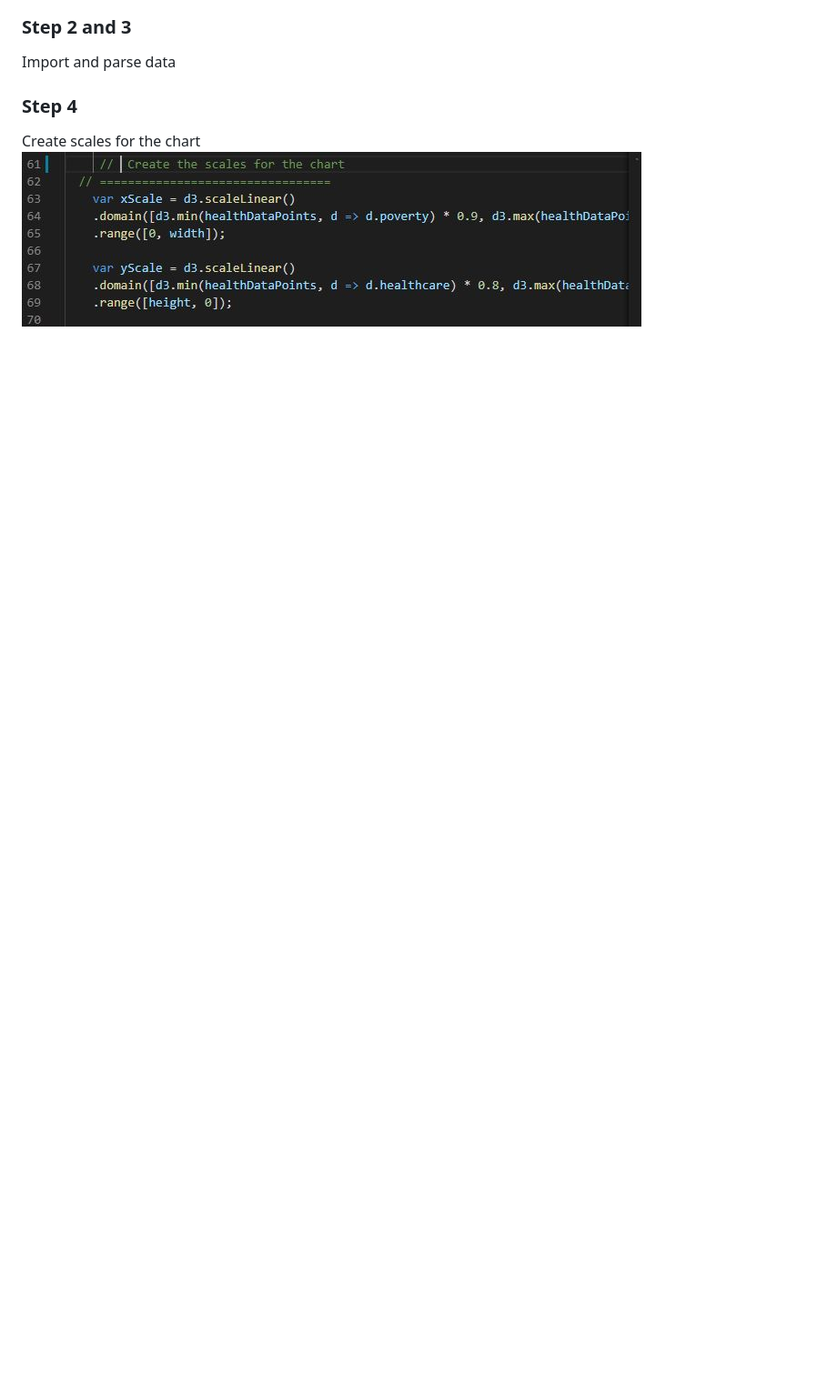
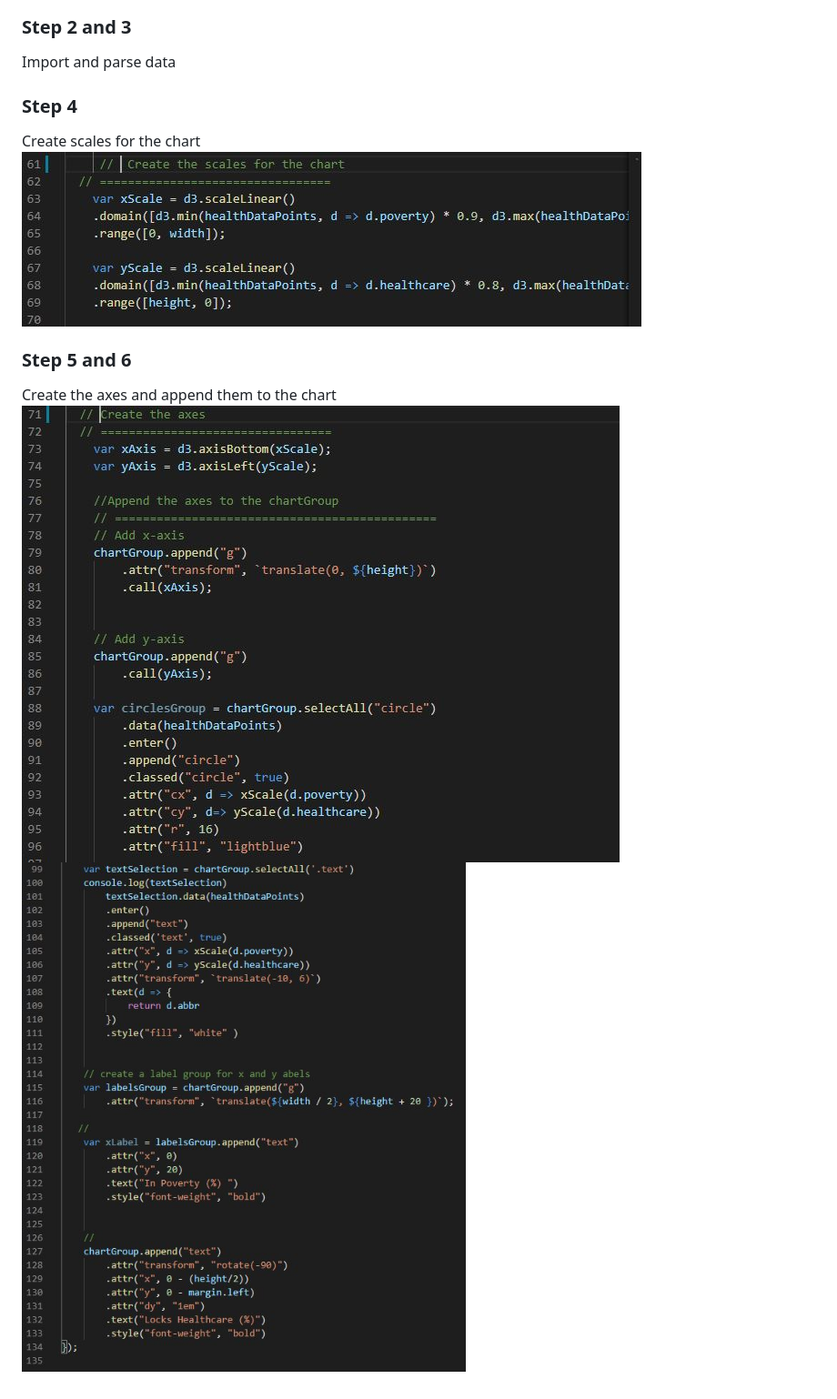
Before and after one commit to vgnenov/D3-Challenge, a Markdown page: README.md, the part around the change. Shown: that part at 91% size. Drawn GitHub-style; pictures changed too: Images/axes.JPG (added), Images/axes2.JPG (added); blank space fills up the shorter version.

```diff
--- a/README.md
+++ b/README.md
@@ -17,3 +17,8 @@ Import and parse data
 ### Step 4
 Create scales for the chart
 ![Screenshot](Images/scales.JPG "Screenshot")
+
+### Step 5 and 6
+Create the axes and append them to the chart
+![Screenshot](Images/axes.JPG "Screenshot")
+![Screenshot](Images/axes2.JPG "Screenshot")
```
Also changed, not shown: 1 other file.
